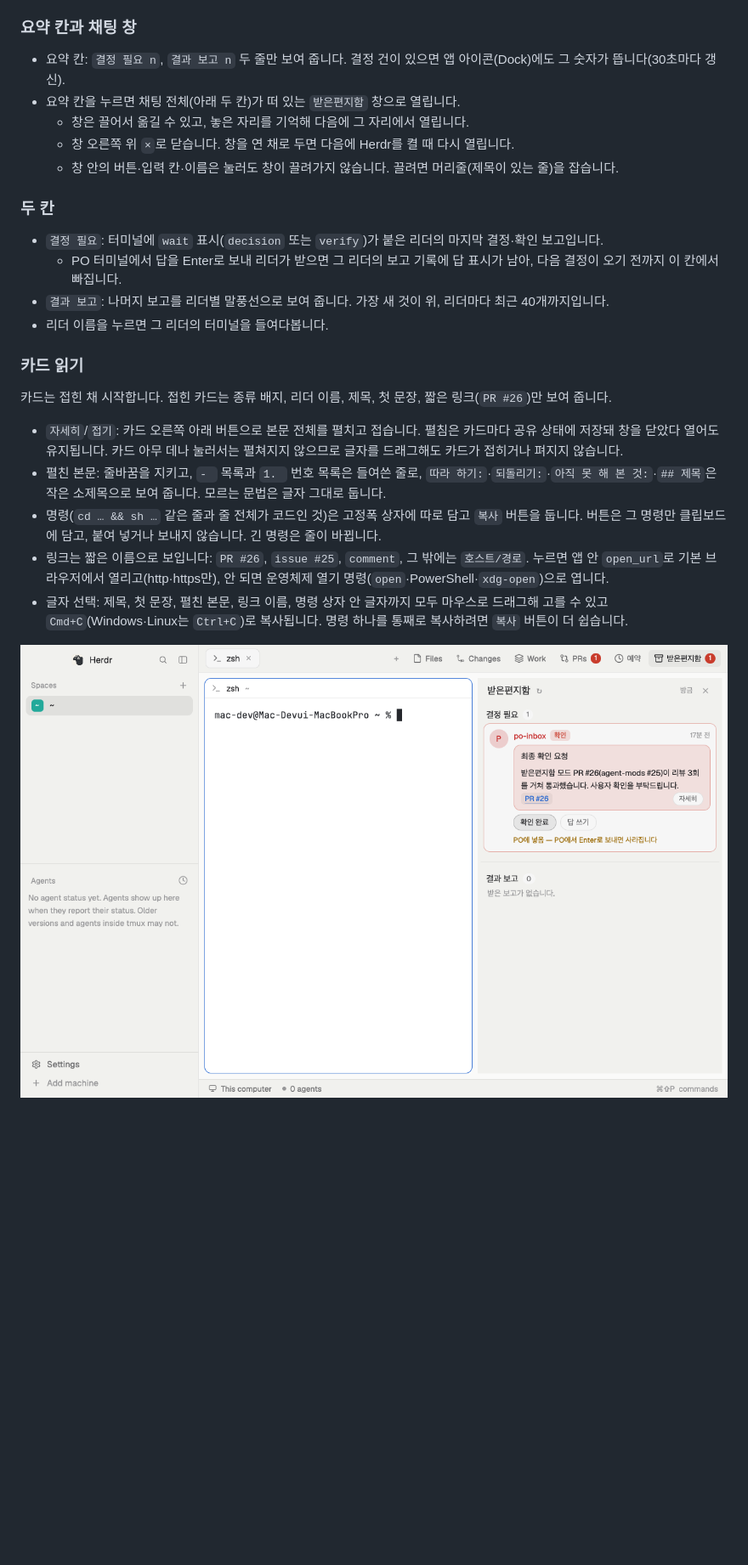
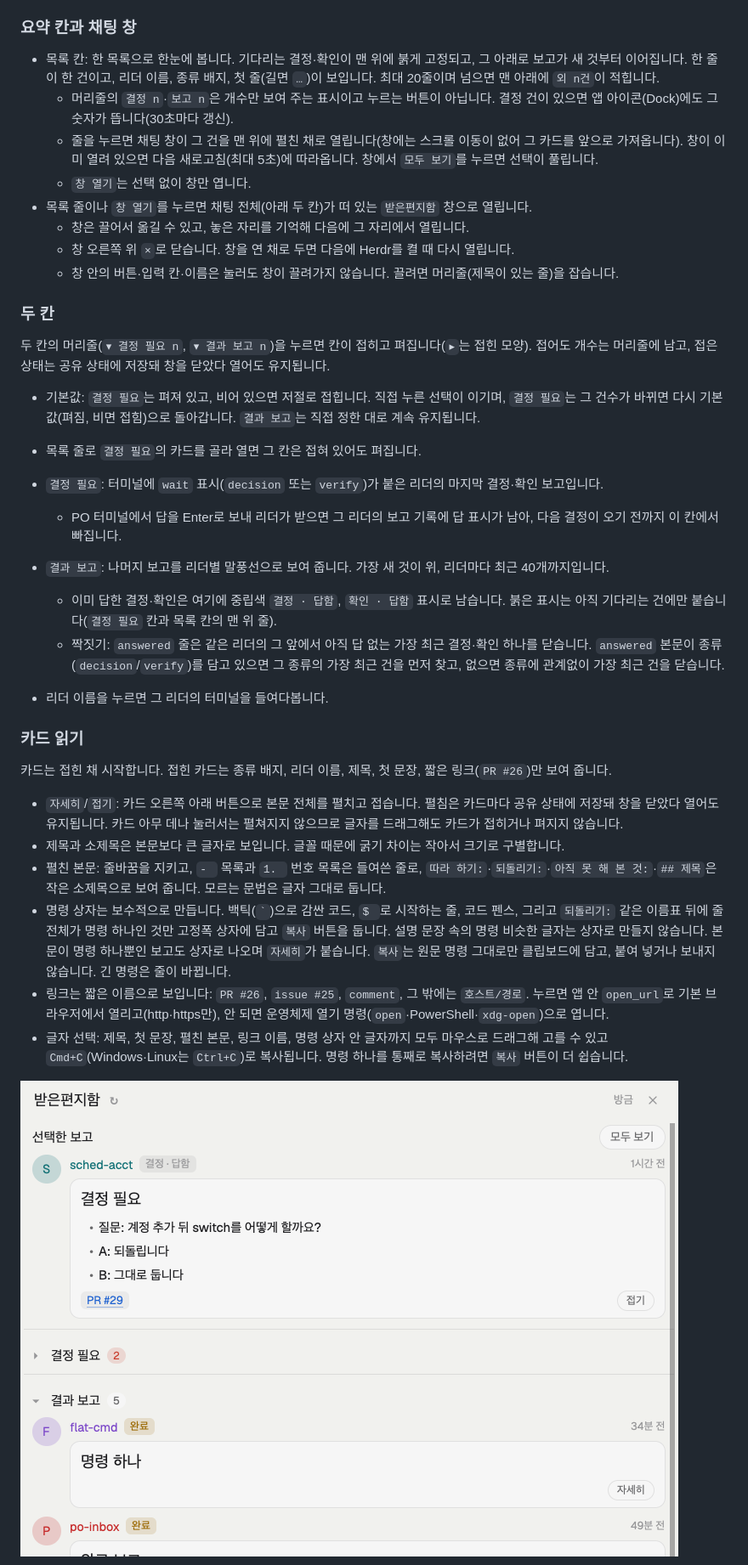
Before and after one commit to xowjd913/agent-mods, a Markdown page: docs/mods/inbox.md, the part around one of its changes. Shown at 85% size. GitHub-like rendering; pictures changed too: docs/images/herdr-inbox-card-collapsed.png; blank space fills up the shorter version.

```diff
--- a/docs/mods/inbox.md
+++ b/docs/mods/inbox.md
@@ -33,17 +33,27 @@
 
 ### 요약 칸과 채팅 창
 
-- 요약 칸: `결정 필요 n`, `결과 보고 n` 두 줄만 보여 줍니다. 결정 건이 있으면 앱 아이콘(Dock)에도 그 숫자가 뜹니다(30초마다 갱신).
-- 요약 칸을 누르면 채팅 전체(아래 두 칸)가 떠 있는 `받은편지함` 창으로 열립니다.
+- 목록 칸: 한 목록으로 한눈에 봅니다. 기다리는 결정·확인이 맨 위에 붉게 고정되고, 그 아래로 보고가 새 것부터 이어집니다. 한 줄이 한 건이고, 리더 이름, 종류 배지, 첫 줄(길면 `…`)이 보입니다. 최대 20줄이며 넘으면 맨 아래에 `외 n건`이 적힙니다.
+  - 머리줄의 `결정 n`·`보고 n`은 개수만 보여 주는 표시이고 누르는 버튼이 아닙니다. 결정 건이 있으면 앱 아이콘(Dock)에도 그 숫자가 뜹니다(30초마다 갱신).
+  - 줄을 누르면 채팅 창이 그 건을 맨 위에 펼친 채로 열립니다(창에는 스크롤 이동이 없어 그 카드를 앞으로 가져옵니다). 창이 이미 열려 있으면 다음 새로고침(최대 5초)에 따라옵니다. 창에서 `모두 보기`를 누르면 선택이 풀립니다.
+  - `창 열기`는 선택 없이 창만 엽니다.
+- 목록 줄이나 `창 열기`를 누르면 채팅 전체(아래 두 칸)가 떠 있는 `받은편지함` 창으로 열립니다.
   - 창은 끌어서 옮길 수 있고, 놓은 자리를 기억해 다음에 그 자리에서 열립니다.
   - 창 오른쪽 위 `×`로 닫습니다. 창을 연 채로 두면 다음에 Herdr를 켤 때 다시 열립니다.
   - 창 안의 버튼·입력 칸·이름은 눌러도 창이 끌려가지 않습니다. 끌려면 머리줄(제목이 있는 줄)을 잡습니다.
 
 ### 두 칸
 
+두 칸의 머리줄(`▾ 결정 필요 n`, `▾ 결과 보고 n`)을 누르면 칸이 접히고 펴집니다(`▸`는 접힌 모양). 접어도 개수는 머리줄에 남고, 접은 상태는 공유 상태에 저장돼 창을 닫았다 열어도 유지됩니다.
+
+- 기본값: `결정 필요`는 펴져 있고, 비어 있으면 저절로 접힙니다. 직접 누른 선택이 이기며, `결정 필요`는 그 건수가 바뀌면 다시 기본값(펴짐, 비면 접힘)으로 돌아갑니다. `결과 보고`는 직접 정한 대로 계속 유지됩니다.
+- 목록 줄로 `결정 필요`의 카드를 골라 열면 그 칸은 접혀 있어도 펴집니다.
+
 - `결정 필요`: 터미널에 `wait` 표시(`decision` 또는 `verify`)가 붙은 리더의 마지막 결정·확인 보고입니다.
   - PO 터미널에서 답을 Enter로 보내 리더가 받으면 그 리더의 보고 기록에 답 표시가 남아, 다음 결정이 오기 전까지 이 칸에서 빠집니다.
 - `결과 보고`: 나머지 보고를 리더별 말풍선으로 보여 줍니다. 가장 새 것이 위, 리더마다 최근 40개까지입니다.
+  - 이미 답한 결정·확인은 여기에 중립색 `결정 · 답함`, `확인 · 답함` 표시로 남습니다. 붉은 표시는 아직 기다리는 건에만 붙습니다(`결정 필요` 칸과 목록 칸의 맨 위 줄).
+  - 짝짓기: `answered` 줄은 같은 리더의 그 앞에서 아직 답 없는 가장 최근 결정·확인 하나를 닫습니다. `answered` 본문이 종류(`decision`/`verify`)를 담고 있으면 그 종류의 가장 최근 건을 먼저 찾고, 없으면 종류에 관계없이 가장 최근 건을 닫습니다.
 - 리더 이름을 누르면 그 리더의 터미널을 들여다봅니다.
 
 ### 카드 읽기
@@ -51,10 +61,11 @@
 카드는 접힌 채 시작합니다. 접힌 카드는 종류 배지, 리더 이름, 제목, 첫 문장, 짧은 링크(`PR #26`)만 보여 줍니다.
 
 - `자세히`/`접기`: 카드 오른쪽 아래 버튼으로 본문 전체를 펼치고 접습니다. 펼침은 카드마다 공유 상태에 저장돼 창을 닫았다 열어도 유지됩니다. 카드 아무 데나 눌러서는 펼쳐지지 않으므로 글자를 드래그해도 카드가 접히거나 펴지지 않습니다.
+- 제목과 소제목은 본문보다 큰 글자로 보입니다. 글꼴 때문에 굵기 차이는 작아서 크기로 구별합니다.
 - 펼친 본문: 줄바꿈을 지키고, `- ` 목록과 `1. ` 번호 목록은 들여쓴 줄로, `따라 하기:`·`되돌리기:`·`아직 못 해 본 것:`·`## 제목`은 작은 소제목으로 보여 줍니다. 모르는 문법은 글자 그대로 둡니다.
-- 명령(`cd … && sh …` 같은 줄과 줄 전체가 코드인 것)은 고정폭 상자에 따로 담고 `복사` 버튼을 둡니다. 버튼은 그 명령만 클립보드에 담고, 붙여 넣거나 보내지 않습니다. 긴 명령은 줄이 바뀝니다.
+- 명령 상자는 보수적으로 만듭니다. 백틱(`` ` ``)으로 감싼 코드, `$ `로 시작하는 줄, 코드 펜스, 그리고 `되돌리기:` 같은 이름표 뒤에 줄 전체가 명령 하나인 것만 고정폭 상자에 담고 `복사` 버튼을 둡니다. 설명 문장 속의 명령 비슷한 글자는 상자로 만들지 않습니다. 본문이 명령 하나뿐인 보고도 상자로 나오며 `자세히`가 붙습니다. `복사`는 원문 명령 그대로만 클립보드에 담고, 붙여 넣거나 보내지 않습니다. 긴 명령은 줄이 바뀝니다.
 - 링크는 짧은 이름으로 보입니다: `PR #26`, `issue #25`, `comment`, 그 밖에는 `호스트/경로`. 누르면 앱 안 `open_url`로 기본 브라우저에서 열리고(http·https만), 안 되면 운영체제 열기 명령(`open`·PowerShell·`xdg-open`)으로 엽니다.
 - 글자 선택: 제목, 첫 문장, 펼친 본문, 링크 이름, 명령 상자 안 글자까지 모두 마우스로 드래그해 고를 수 있고 `Cmd+C`(Windows·Linux는 `Ctrl+C`)로 복사됩니다. 명령 하나를 통째로 복사하려면 `복사` 버튼이 더 쉽습니다.
 
-![접힌 카드와 PO에 넣음 표시](../images/herdr-inbox-card-collapsed.png)
+![접힌 `결정 필요` 칸, 맨 위에 펼친 선택 카드, 접힌 카드와 중립색 `· 답함` 표시](../images/herdr-inbox-card-collapsed.png)
 
```
Also changed, not shown: other parts of docs/mods/inbox.md (+5 -7 lines), herdr/README.md (+4 -3 lines), docs/images/herdr-inbox-card-expanded-tail.png (deleted), docs/images/herdr-inbox-card-expanded.png, docs/images/herdr-inbox-pane.png, docs/images/herdr-inbox-window.png.
